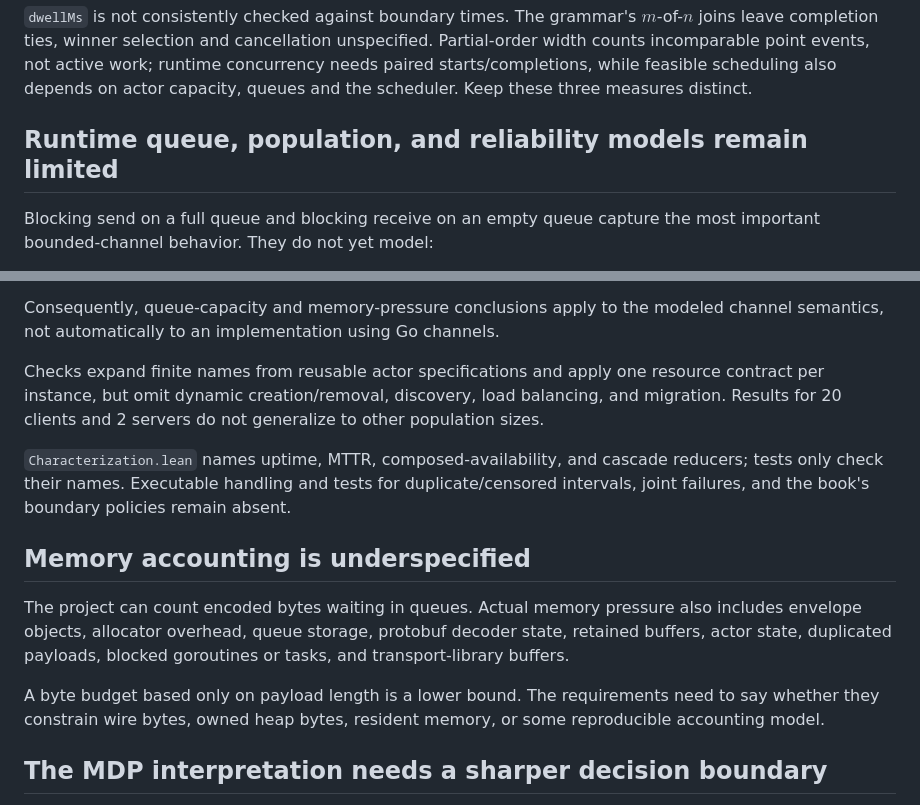
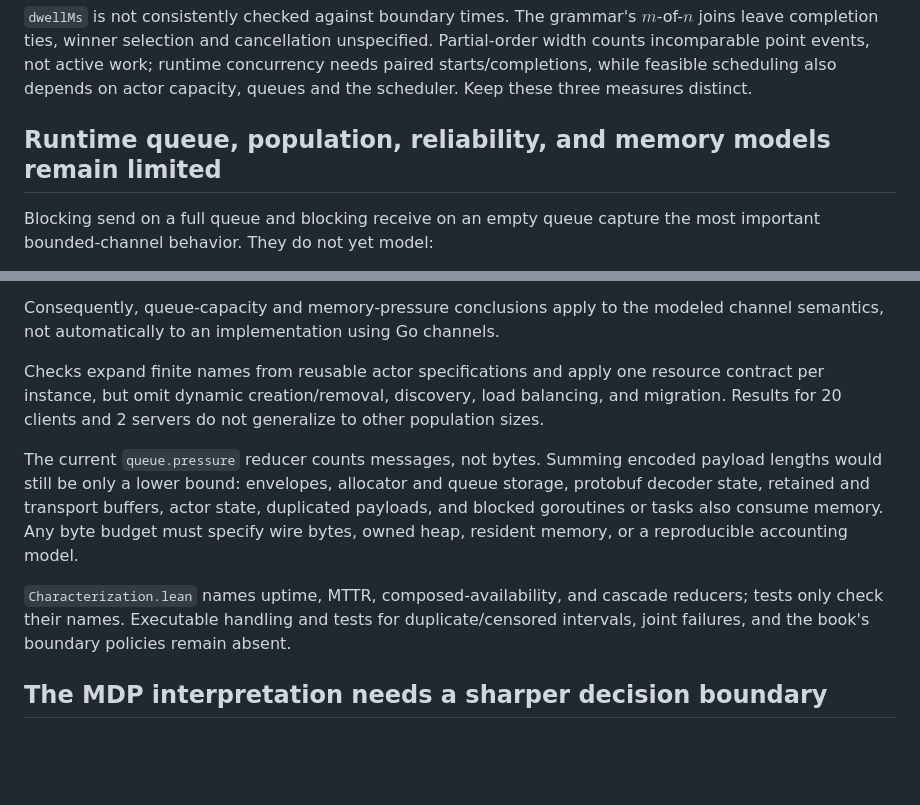
Before and after one commit to rfielding/leanFM, a Markdown page: CRITIQUE.md, 2 parts joined by grey strips. Rendered like a GitHub page; blank space fills up the shorter version.

Commit message:
Consolidate queue and memory accounting critique

```diff
--- a/CRITIQUE.md
+++ b/CRITIQUE.md
@@ -159,7 +159,7 @@ work; runtime concurrency needs paired starts/completions, while feasible
 scheduling also depends on actor capacity, queues and the scheduler. Keep these
 three measures distinct.
 
-## Runtime queue, population, and reliability models remain limited
+## Runtime queue, population, reliability, and memory models remain limited
 
 Blocking send on a full queue and blocking receive on an empty queue capture the
 most important bounded-channel behavior. They do not yet model:
@@ -182,21 +182,17 @@ resource contract per instance, but omit dynamic creation/removal, discovery,
 load balancing, and migration. Results for 20 clients and 2 servers do not
 generalize to other population sizes.
 
+The current `queue.pressure` reducer counts messages, not bytes. Summing encoded
+payload lengths would still be only a lower bound: envelopes, allocator and
+queue storage, protobuf decoder state, retained and transport buffers, actor
+state, duplicated payloads, and blocked goroutines or tasks also consume memory.
+Any byte budget must specify wire bytes, owned heap, resident memory, or a
+reproducible accounting model.
+
 `Characterization.lean` names uptime, MTTR, composed-availability, and cascade
 reducers; tests only check their names. Executable handling and tests for
 duplicate/censored intervals, joint failures, and the book's boundary policies
 remain absent.
-
-## Memory accounting is underspecified
-
-The project can count encoded bytes waiting in queues. Actual memory pressure
-also includes envelope objects, allocator overhead, queue storage, protobuf
-decoder state, retained buffers, actor state, duplicated payloads, blocked
-goroutines or tasks, and transport-library buffers.
-
-A byte budget based only on payload length is a lower bound. The requirements
-need to say whether they constrain wire bytes, owned heap bytes, resident memory,
-or some reproducible accounting model.
 
 ## The MDP interpretation needs a sharper decision boundary
 
```
